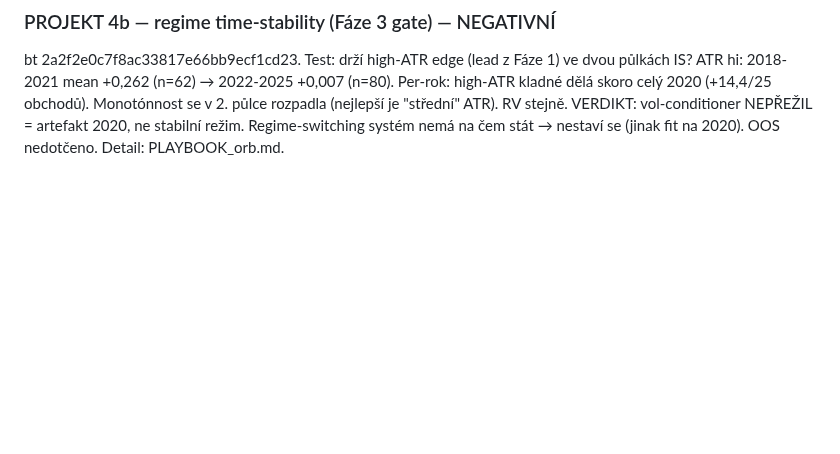
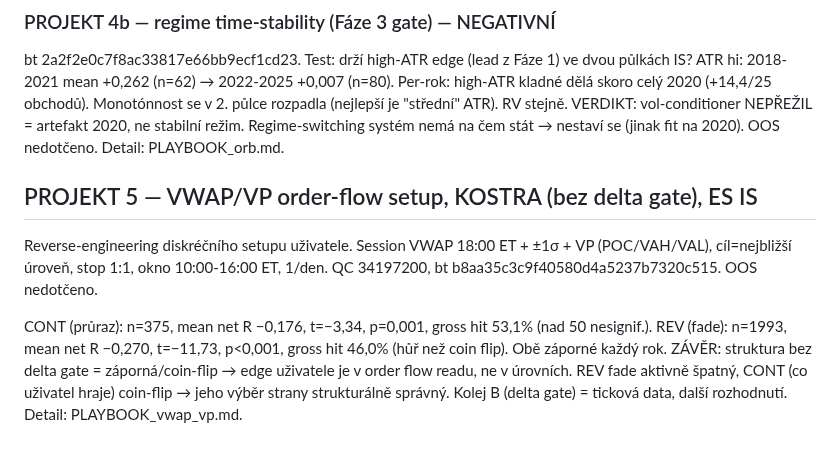
Before and after one commit to strongchicken04/Strong-Chicken-Journal, a Markdown page: results/RESULTS.md, the part around the change. GitHub-like rendering; blank space fills up the shorter version.

```diff
--- a/results/RESULTS.md
+++ b/results/RESULTS.md
@@ -652,3 +652,9 @@ VERDIKT: NEPODPOŘENO. 0/18 kombinací kladná. Baseline TP-of-decided 51,3% [49
 ### PROJEKT 4b — regime time-stability (Fáze 3 gate) — NEGATIVNÍ
 
 bt 2a2f2e0c7f8ac33817e66bb9ecf1cd23. Test: drží high-ATR edge (lead z Fáze 1) ve dvou půlkách IS? ATR hi: 2018-2021 mean +0,262 (n=62) → 2022-2025 +0,007 (n=80). Per-rok: high-ATR kladné dělá skoro celý 2020 (+14,4/25 obchodů). Monotónnost se v 2. půlce rozpadla (nejlepší je "střední" ATR). RV stejně. VERDIKT: vol-conditioner NEPŘEŽIL = artefakt 2020, ne stabilní režim. Regime-switching systém nemá na čem stát → nestaví se (jinak fit na 2020). OOS nedotčeno. Detail: PLAYBOOK_orb.md.
+
+## PROJEKT 5 — VWAP/VP order-flow setup, KOSTRA (bez delta gate), ES IS
+
+Reverse-engineering diskréčního setupu uživatele. Session VWAP 18:00 ET + ±1σ + VP (POC/VAH/VAL), cíl=nejbližší úroveň, stop 1:1, okno 10:00-16:00 ET, 1/den. QC 34197200, bt b8aa35c3c9f40580d4a5237b7320c515. OOS nedotčeno.
+
+CONT (průraz): n=375, mean net R −0,176, t=−3,34, p=0,001, gross hit 53,1% (nad 50 nesignif.). REV (fade): n=1993, mean net R −0,270, t=−11,73, p<0,001, gross hit 46,0% (hůř než coin flip). Obě záporné každý rok. ZÁVĚR: struktura bez delta gate = záporná/coin-flip → edge uživatele je v order flow readu, ne v úrovních. REV fade aktivně špatný, CONT (co uživatel hraje) coin-flip → jeho výběr strany strukturálně správný. Kolej B (delta gate) = ticková data, další rozhodnutí. Detail: PLAYBOOK_vwap_vp.md.
```
Also changed, not shown: PLAYBOOK_vwap_vp.md (added, +32 -0 lines), results/figures/vwap_vp_skeleton.png (added).
